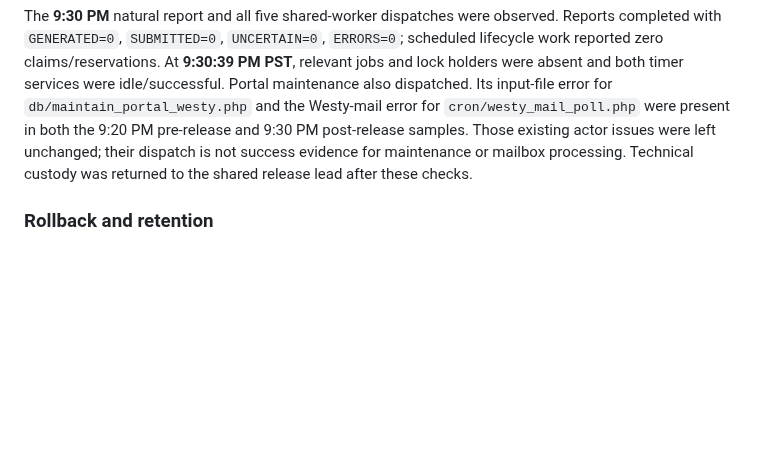
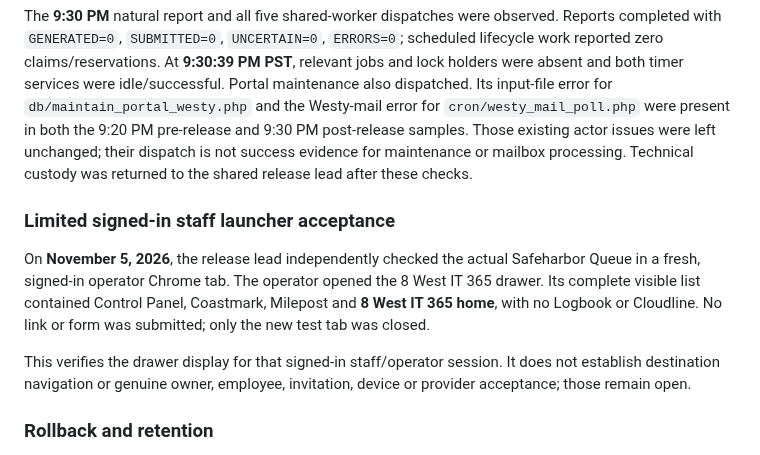
Before and after one commit to Seckcey/8_west_helpdesk, a Markdown page: docs/launcher-package-051.md, the part around the change. GitHub-like rendering; blank space fills up the shorter version.

Commit message:
Record limited signed-in staff launcher acceptance

```diff
--- a/docs/launcher-package-051.md
+++ b/docs/launcher-package-051.md
@@ -86,6 +86,18 @@ Those existing actor issues were left unchanged; their dispatch is not success
 evidence for maintenance or mailbox processing. Technical custody was returned to
 the shared release lead after these checks.
 
+### Limited signed-in staff launcher acceptance
+
+On **November 5, 2026**, the release lead independently checked the actual
+Safeharbor Queue in a fresh, signed-in operator Chrome tab. The operator opened
+the 8 West IT 365 drawer. Its complete visible list contained Control Panel,
+Coastmark, Milepost and **8 West IT 365 home**, with no Logbook or Cloudline.
+No link or form was submitted; only the new test tab was closed.
+
+This verifies the drawer display for that signed-in staff/operator session.
+It does not establish destination navigation or genuine owner, employee,
+invitation, device or provider acceptance; those remain open.
+
 ### Rollback and retention
 
 The immediate source inverse is
```
Also changed, not shown: docs/where-things-stand.md (+6 -0 lines).
